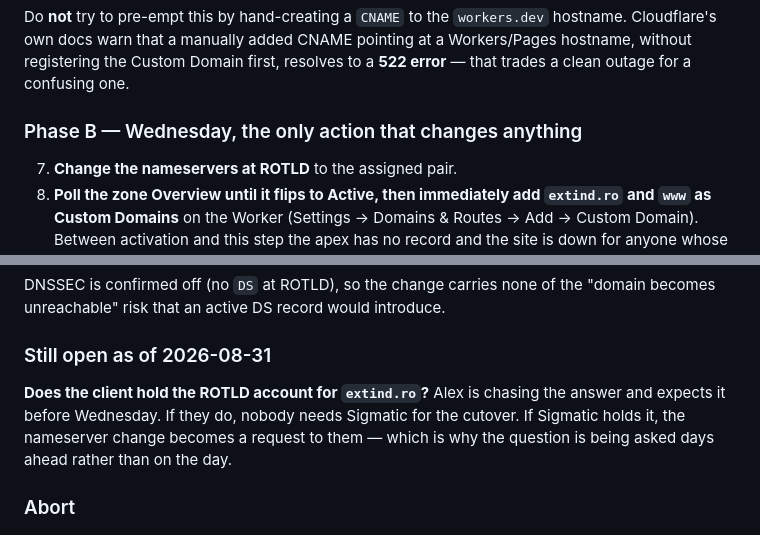
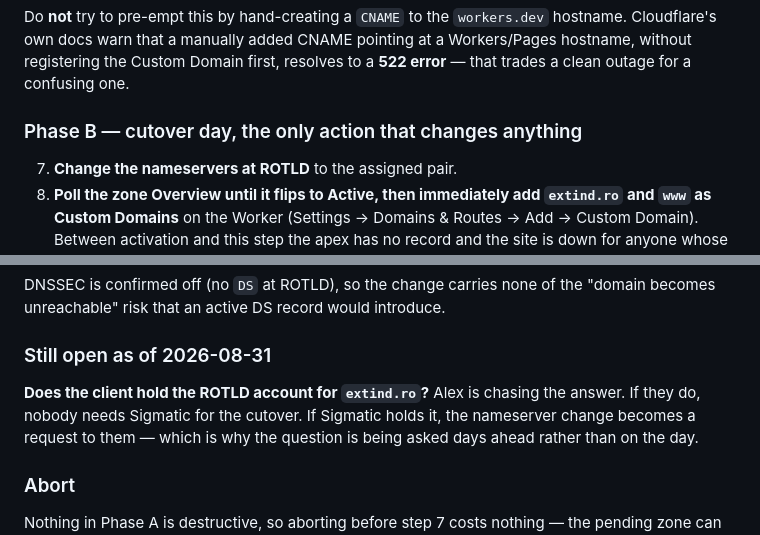
Before and after one commit to alexnmg/Extind-Website, a Markdown page: docs/DEPLOY-RUNBOOK.md, 2 parts joined by grey strips. Rendered like a GitHub page.

```diff
--- a/docs/DEPLOY-RUNBOOK.md
+++ b/docs/DEPLOY-RUNBOOK.md
@@ -192,7 +197,7 @@ pointing at a Workers/Pages hostname, without registering the Custom Domain
 first, resolves to a **522 error** — that trades a clean outage for a
 confusing one.
 
-### Phase B — Wednesday, the only action that changes anything
+### Phase B — cutover day, the only action that changes anything
 
 7. **Change the nameservers at ROTLD** to the assigned pair.
 8. **Poll the zone Overview until it flips to Active, then immediately add
@@ -238,7 +243,7 @@ DNSSEC is confirmed off (no `DS` at ROTLD), so the change carries none of the
 ### Still open as of 2026-08-31
 
 **Does the client hold the ROTLD account for `extind.ro`?** Alex is chasing the
-answer and expects it before Wednesday. If they do, nobody needs Sigmatic for
+answer. If they do, nobody needs Sigmatic for
 the cutover. If Sigmatic holds it, the nameserver change becomes a request to
 them — which is why the question is being asked days ahead rather than on the
 day.
```
Also changed, not shown: other parts of docs/DEPLOY-RUNBOOK.md (+11 -6 lines), docs/SESSION-HANDOFF.md (+10 -5 lines).
